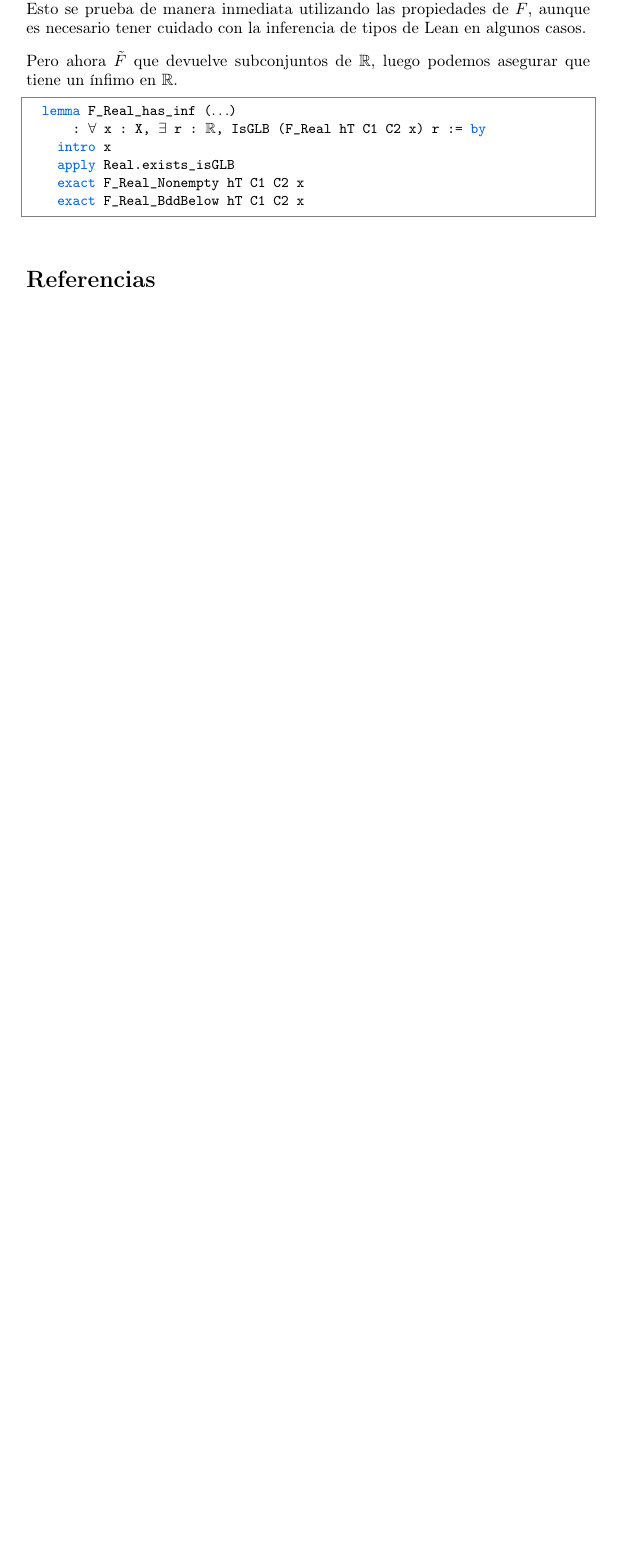
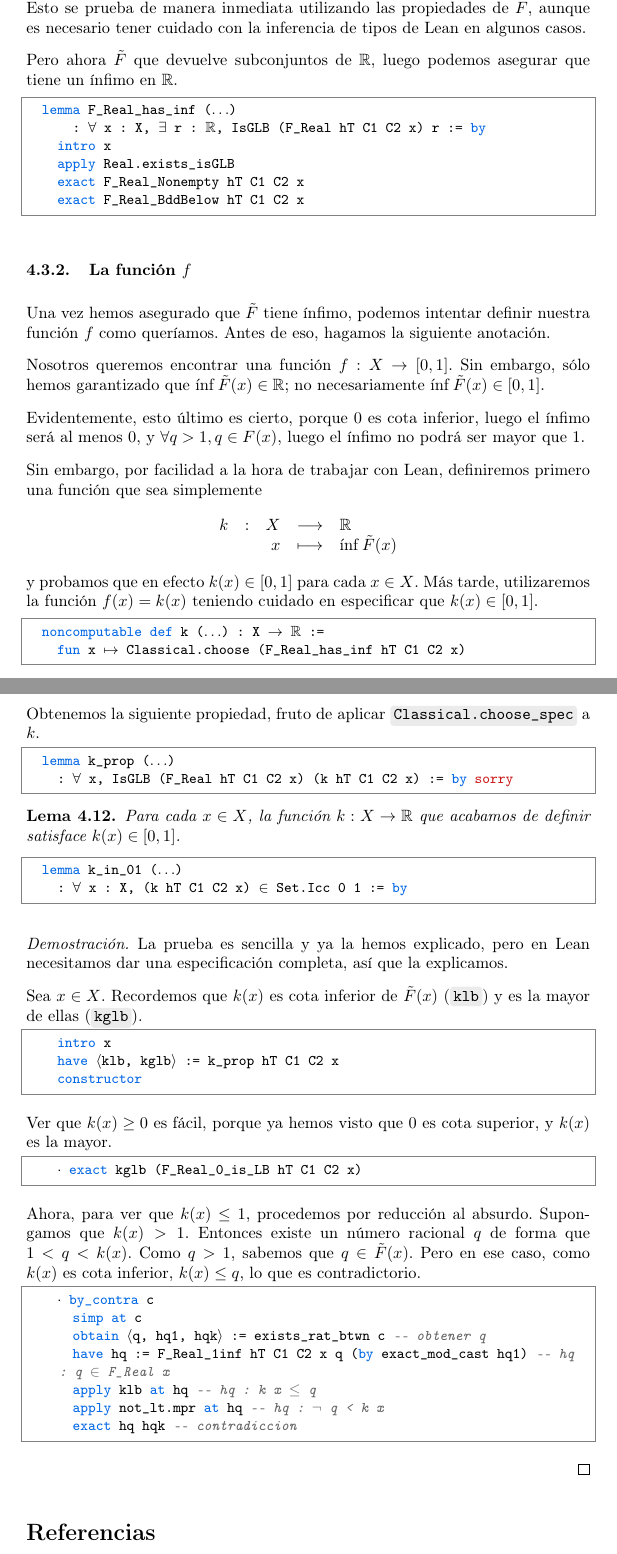
Before and after one commit to pepamontero/tfg-topologia-lean4, a LaTeX document (Memoria/main.tex, which reads Memoria/urysohn.tex): part of page 73 of 74 before the commit and two parts of pages 73 and 74 of 75 after it, the two joined at a grey line, cut so that both start at the same text, the shorter picture padded with empty space. Compiled offline with pdfLaTeX.

Commit message:
funcion k

```diff
--- a/Memoria/urysohn.tex
+++ b/Memoria/urysohn.tex
@@ -825,3 +825,69 @@ Pero ahora $\tilde{F}$ que devuelve subconjuntos de $\mathbb{R}$, luego podemos
     exact F_Real_Nonempty hT C1 C2 x
     exact F_Real_BddBelow hT C1 C2 x
 \end{lstlisting}
+
+
+\subsubsection{La función $f$}
+
+Una vez hemos asegurado que $\tilde{F}$ tiene ínfimo, podemos intentar definir nuestra función $f$ como queríamos. Antes de eso, hagamos la siguiente anotación.
+
+Nosotros queremos encontrar una función $f : X \to [0, 1]$. Sin embargo, sólo hemos garantizado que $\inf \tilde{F}(x) \in \mathbb{R}$; no necesariamente $\inf \tilde{F}(x) \in [0, 1]$.
+
+Evidentemente, esto último es cierto, porque $0$ es cota inferior, luego el ínfimo será al menos $0$, y $\forall q>1, q \in F(x)$, luego el ínfimo no podrá ser mayor que $1$.
+
+Sin embargo, por facilidad a la hora de trabajar con Lean, definiremos primero una función que sea simplemente
+$$
+\begin{array}{rcrcl}
+  k & : & X & \longrightarrow & \mathbb{R} \\
+    & & x & \longmapsto & \inf \tilde{F}(x)
+\end{array}
+$$
+y probamos que en efecto $k(x) \in [0, 1]$ para cada $x\in X$. Más tarde, utilizaremos la función $f(x) = k(x)$ teniendo cuidado en especificar que $k(x) \in [0, 1]$.
+
+\begin{lstlisting}
+  noncomputable def k (...) : X → ℝ :=
+    fun x ↦ Classical.choose (F_Real_has_inf hT C1 C2 x)
+\end{lstlisting}
+
+Obtenemos la siguiente propiedad, fruto de aplicar \code{Classical.choose\_spec} a $k$.
+
+\begin{lstlisting}
+  lemma k_prop (...)
+    : ∀ x, IsGLB (F_Real hT C1 C2 x) (k hT C1 C2 x) := by sorry
+\end{lstlisting}
+
+\begin{lemma}
+  Para cada $x \in X$, la función $k : X \to \mathbb{R}$ que acabamos de definir satisface $k(x) \in [0, 1]$.
+\end{lemma}
+
+\begin{lstlisting}
+  lemma k_in_01 (...)
+    : ∀ x : X, (k hT C1 C2 x) ∈ Set.Icc 0 1 := by
+\end{lstlisting}
+
+\begin{proof}
+  La prueba es sencilla y ya la hemos explicado, pero en Lean necesitamos dar una especificación completa, así que la explicamos.
+
+  Sea $x \in X$. Recordemos que $k(x)$ es cota inferior de $\tilde{F}(x)$ (\code{klb}) y es la mayor de ellas (\code{kglb}).
+
+  \begin{lstlisting}
+    intro x
+    have ⟨klb, kglb⟩ := k_prop hT C1 C2 x
+    constructor \end{lstlisting}
+
+  Ver que $k(x) \geq 0$ es fácil, porque ya hemos visto que $0$ es cota superior, y $k(x)$ es la mayor.
+
+  \begin{lstlisting}
+    · exact kglb (F_Real_0_is_LB hT C1 C2 x) \end{lstlisting}
+
+  Ahora, para ver que $k(x) \leq 1$, procedemos por reducción al absurdo. Supongamos que $k(x) > 1$. Entonces existe un número racional $q$ de forma que $1 < q < k(x)$. Como $q > 1$, sabemos que $q \in \tilde{F}(x)$. Pero en ese caso, como $k(x)$ es cota inferior, $k(x) \leq q$, lo que es contradictorio.
+
+  \begin{lstlisting}
+    · by_contra c
+      simp at c
+      obtain ⟨q, hq1, hqk⟩ := exists_rat_btwn c -- obtener q
+      have hq := F_Real_1inf hT C1 C2 x q (by exact_mod_cast hq1) -- hq : q ∈ F_Real x
+      apply klb at hq -- hq : k x ≤ q
+      apply not_lt.mpr at hq -- hq : ¬ q < k x
+      exact hq hqk -- contradiccion \end{lstlisting}
+\end{proof}
```
Also changed, not shown: Memoria/urysohn.tex (4 more changed lines).
